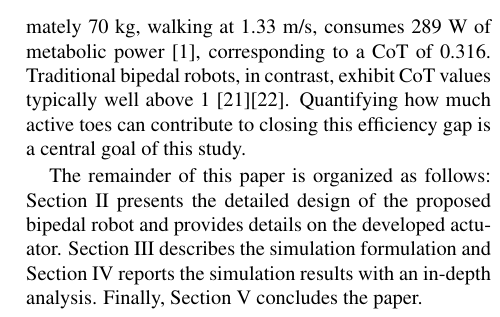
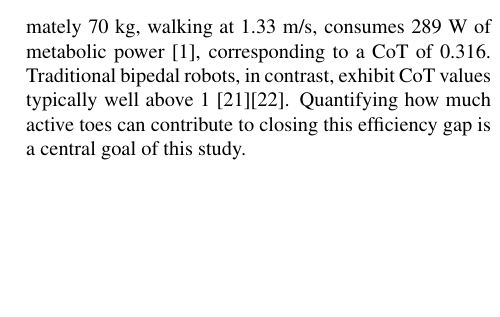
Before and after one commit to jkkim-irim/hyperleg_rl, a LaTeX document (ICCAS/ICCAS2026_HyperLeg_RL 20260524_0.tex): part of one column of page 2 of 7, cut so that both start at the same text, the shorter picture padded with empty space. Compiled offline with pdfLaTeX.

Commit message:
style(ICCAS): drop the paper-roadmap paragraph (page budget)
No inbound references — "Section" appeared nowhere outside the roadmap
itself — and the five-section structure of a six-page paper reads from
the headings. Recovers about four typeset lines. Also removes "in-depth
analysis", a self-assessment of the R2-4.1 kind.

Co-Authored-By: Claude Opus 5 (1M context) <noreply@anthropic.com>

```diff
--- a/ICCAS/ICCAS2026_HyperLeg_RL 20260524_0.tex
+++ b/ICCAS/ICCAS2026_HyperLeg_RL 20260524_0.tex
@@ -116,10 +116,6 @@ and mass alone does not guarantee human-level efficiency. An adult weighing appr
 consumes 289 W of metabolic power [1], corresponding to a CoT of 0.316. Traditional bipedal robots, in contrast, exhibit
 CoT values typically well above 1 [21][22]. Quantifying how much active toes can contribute to closing this efficiency
 gap is a central goal of this study.
-
-The remainder of this paper is organized as follows: Section II presents the detailed design of the proposed bipedal robot
-and provides details on the developed actuator. Section III describes the simulation formulation and Section IV reports
-the simulation results with an in-depth analysis. Finally, Section V concludes the paper.
 
 
 \begin{figure}[t]
```
